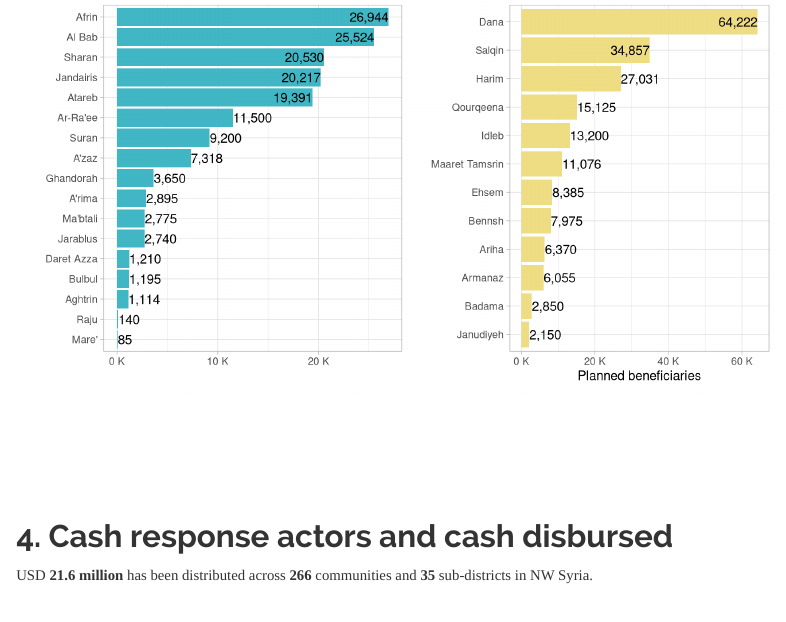
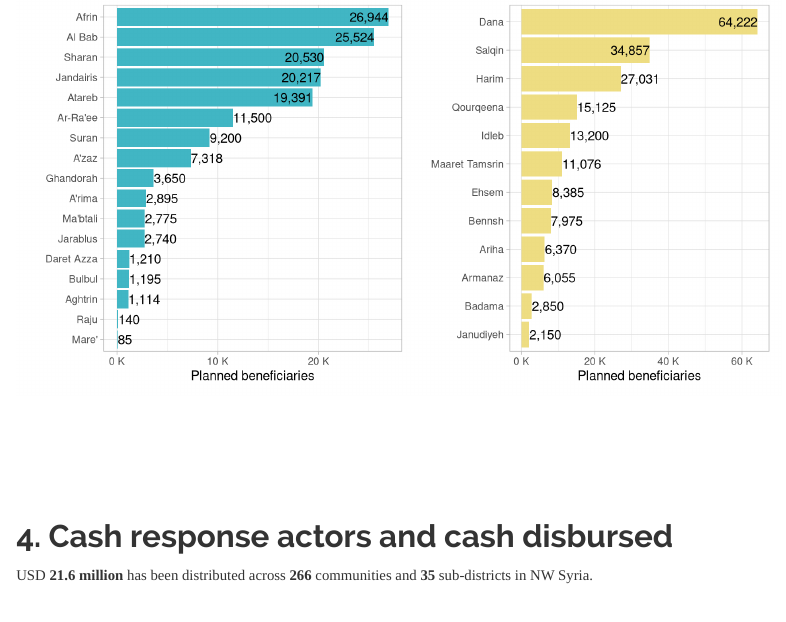
Before and after one commit to northwest-syria-cash-working-group/cash_reporting_20230715, an R Markdown document (cash_reporting_20230715.Rmd): the page in a window 1100 px wide, from 3600 px down. Rendered offline with R 4.5, knitr and Pandoc, with nearby package versions; some code elsewhere in the file could not run offline; menus at the side of the page are left out; column names are cleaned by a stand-in for the janitor package.

Commit message:
PDF Update

```diff
--- a/cash_reporting_20230715.Rmd
+++ b/cash_reporting_20230715.Rmd
@@ -717,7 +717,7 @@ cbr %>%
             geom_text(aes(label = comma(beneficiaries)), hjust = "inward") +
             scale_x_continuous(labels = unit_format(unit = "K", scale = 1e-3, accuracy = 1)) +
             labs(title = "Planned beneficiaries -- Aleppo",
-            x = "",
+            x = "Planned beneficiaries",
             y = "") +
 
 cbr %>%
```
Also changed, not shown: pdf.pdf.
